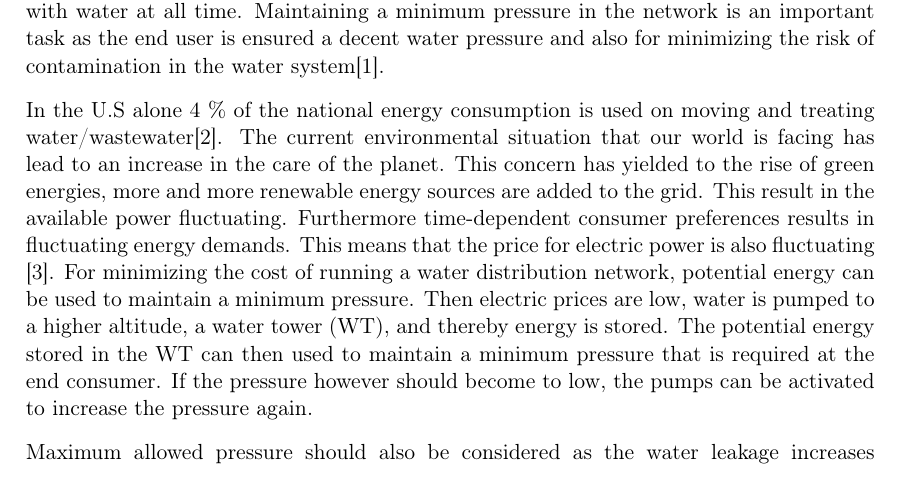
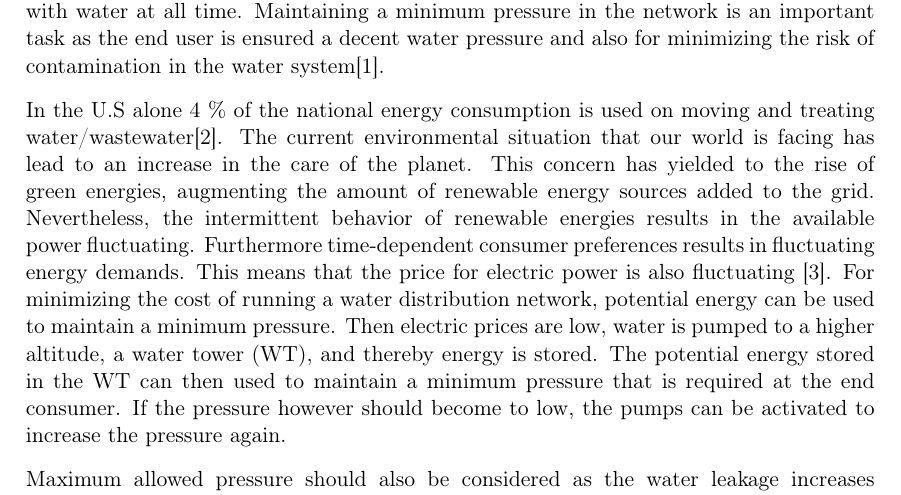
Before and after one commit to SBKrogh/WaterTank, a LaTeX thesis (Gr830.tex, which reads report/intro.tex): part of page 7 of 41, cut so that both start at the same text. Compiled offline with pdfLaTeX.

Commit message:
Intro minor changes

```diff
--- a/report/intro.tex
+++ b/report/intro.tex
@@ -2,7 +2,7 @@
 
 Water pressure management is a vital part of the infrastructure all over the world. It ensures that a positive water pressure is present such that the consumers are supplied with water at all time. Maintaining a minimum pressure in the network is an important task as the end user is ensured a decent water pressure and also for minimizing the risk of contamination in the water system\cite{national2005public}.
 
-In the U.S alone 4 \% of the national energy consumption is used on moving and treating water/wastewater\cite{appelbaum2002water}. The current environmental situation that our world is facing has lead to an increase in the care of the planet. This concern has yielded to the rise of green energies, more and more renewable energy sources are added to the grid. This result in the available power fluctuating. Furthermore time-dependent consumer
+In the U.S alone 4 \% of the national energy consumption is used on moving and treating water/wastewater\cite{appelbaum2002water}. The current environmental situation that our world is facing has lead to an increase in the care of the planet. This concern has yielded to the rise of green energies, augmenting the amount of renewable energy sources added to the grid. Nevertheless, the intermittent behavior of renewable energies results in the available power fluctuating. Furthermore time-dependent consumer
 preferences results in fluctuating energy demands. This means that the price for electric power is also fluctuating \cite{fluctuating_price}. For minimizing the cost of running a water distribution network, potential energy can be used to maintain a minimum pressure. Then electric prices are low, water is pumped to a higher altitude, a water tower (WT), and thereby energy is stored. The potential energy stored in the WT can then used to maintain a minimum pressure that is required at the end consumer. If the pressure however should become to low, the pumps can be activated to increase the pressure again.
 
 Maximum allowed pressure should also be considered as the water leakage increases proportional to the pressure\cite{feldman2009aspects}, thus increasing the water losses which leads to a higher energy consumption. In \cite{feldman2009aspects} it is stated that the estimated world wide water loss is at 30 \%, so the energy used on cleaning the water for filth, bacteria and pressurizing it is lost. Another problem that should be highlighted to a high pressure is that a high pressure will increase the ware on the pipes in a system\cite{Watts_water}, which leads to higher maintenances as they got to be replaced more often. This is not an easy task, since the pipes usually is under ground and needs to be dug up which is an expensive part, especially in a city since it can have a negative impact on significant infrastructures.
```
